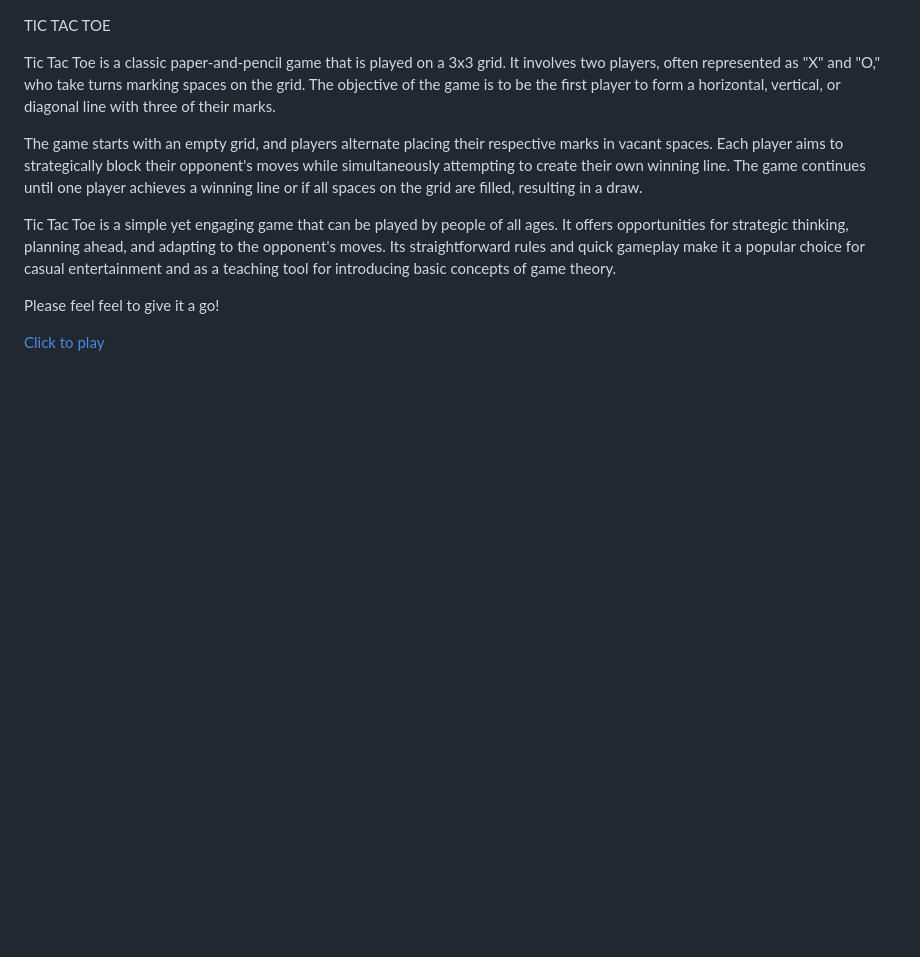
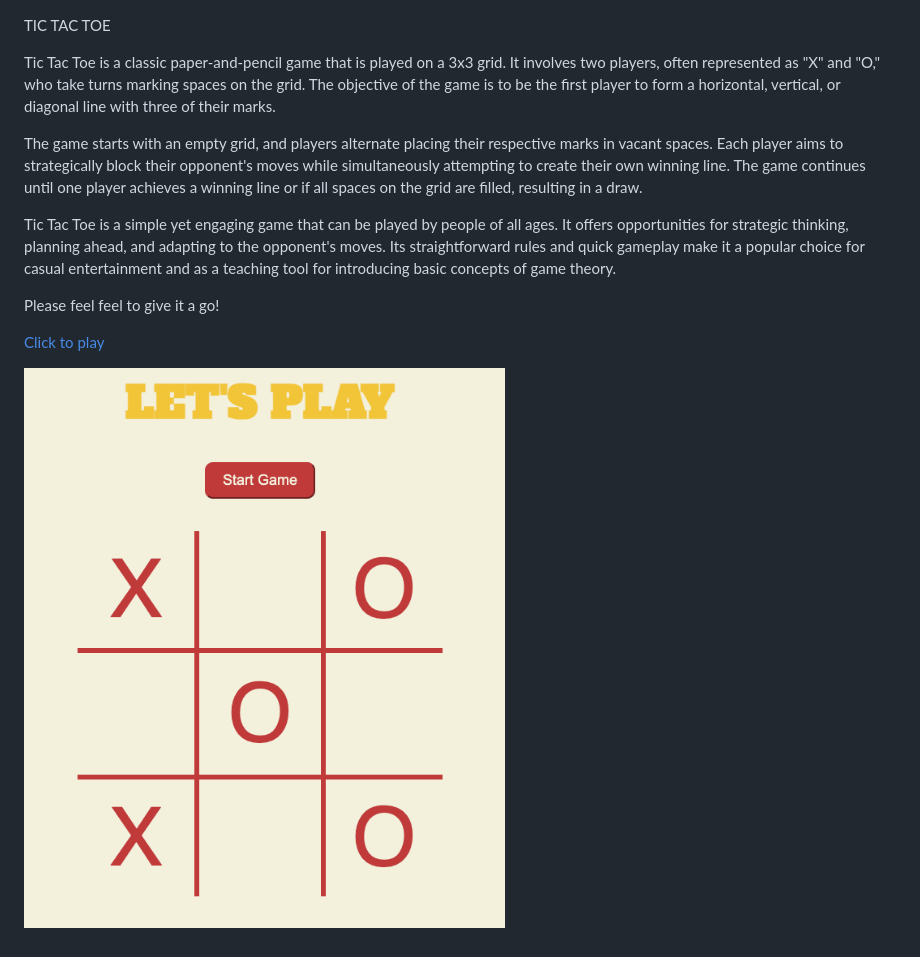
Before and after one commit to Christoph33one/new-challenge, a Markdown page: README.md, the part around the change. Drawn GitHub-style; pictures changed too: asset/images/tick tac toe game.png (added); blank space fills up the shorter version.

```diff
--- a/README.md
+++ b/README.md
@@ -10,3 +10,5 @@ Tic Tac Toe is a simple yet engaging game that can be played by people of all ag
 Please feel feel to give it a go!
 
 [Click to play](https://christoph33one.github.io/new-challenge/)
+
+![](asset/images/tick%20tac%20toe%20game.png)
```
